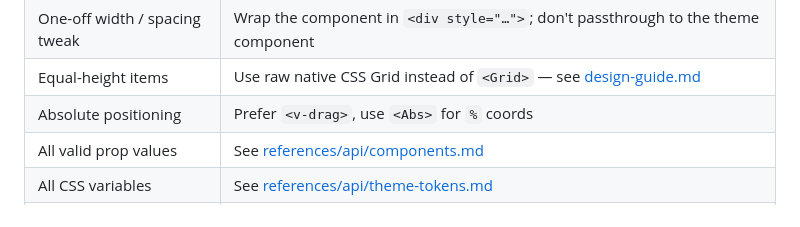
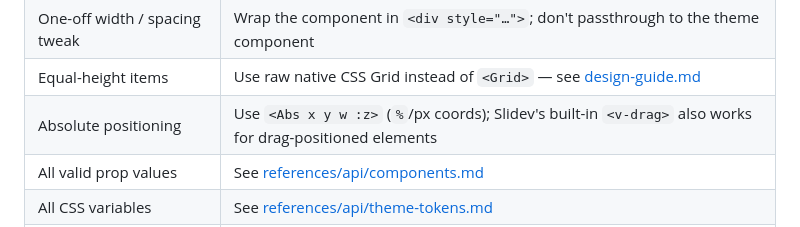
Before and after one commit to luocfprime/slidev-theme-ustc, a Markdown page: skills/slidev-theme-ustc/SKILL.md, the part around the change. Rendered like a GitHub page.

Commit message:
docs(skill): close gaps from fresh-eyes validation
A subagent validation pass (reading the skill as if about to build a deck)
surfaced concrete gaps; fix the cheap high-value ones:
- Add a citation footnote format example (rule 8 mandated per-page footnotes
  but showed no format).
- Document where "cut" content goes (backup layout / Slidev speaker notes) —
  the relocation target the rules reference was undefined.
- Fix the absolute-positioning quick-ref: it recommended `<v-drag>` (a Slidev
  built-in never documented in the skill) over the documented `<Abs>`.

Co-Authored-By: Claude Opus 4.8 (1M context) <noreply@anthropic.com>

```diff
--- a/skills/slidev-theme-ustc/SKILL.md
+++ b/skills/slidev-theme-ustc/SKILL.md
@@ -681,7 +681,7 @@ wip: true
 | Inline footnotes                         | `footnote: flow`                                                                                                             |
 | One-off width / spacing tweak            | Wrap the component in `<div style="…">`; don't passthrough to the theme component                                            |
 | Equal-height items                       | Use raw native CSS Grid instead of `<Grid>` — see [design-guide.md](references/design-guide.md#force-equal-height-in-a-grid) |
-| Absolute positioning                     | Prefer `<v-drag>`, use `<Abs>` for `%` coords                                                                                |
+| Absolute positioning                     | Use `<Abs x y w :z>` (`%`/px coords); Slidev's built-in `<v-drag>` also works for drag-positioned elements                   |
 | All valid prop values                    | See [references/api/components.md](references/api/components.md)                                                             |
 | All CSS variables                        | See [references/api/theme-tokens.md](references/api/theme-tokens.md)                                                         |
 | Re-enable typographic replacements       | `slidev: { markdown: { markdownOptions: { typographer: true } } }` in deck's `vite.config.js`                                |
```
Also changed, not shown: 1 other file.
